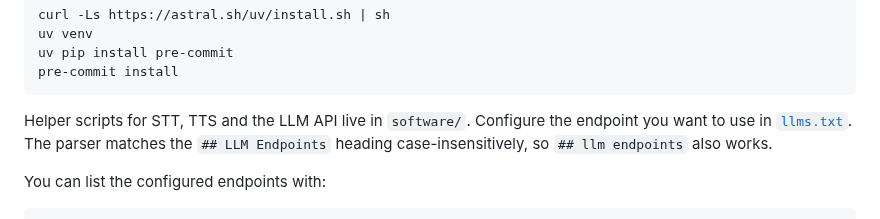
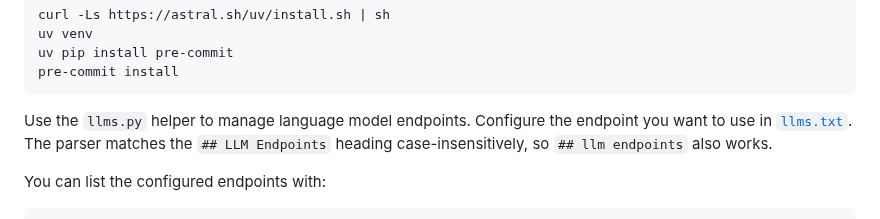
Before and after one commit to futuroptimist/sigma, a Markdown page: README.md, the part around the change. GitHub-like rendering.

Commit message:
📝 : clarify LLM helper location in README
what: replace outdated software directory reference
why: reflect actual location of helper script
how to test: pre-commit run --all-files && make test
Refs: #0

````diff
--- a/README.md
+++ b/README.md
@@ -30,8 +30,7 @@ uv venv
 uv pip install pre-commit
 pre-commit install
 ```
-
-Helper scripts for STT, TTS and the LLM API live in `software/`.
+Use the `llms.py` helper to manage language model endpoints.
 Configure the endpoint you want to use in [`llms.txt`](llms.txt).
 The parser matches the `## LLM Endpoints` heading case-insensitively,
 so `## llm endpoints` also works.
````
